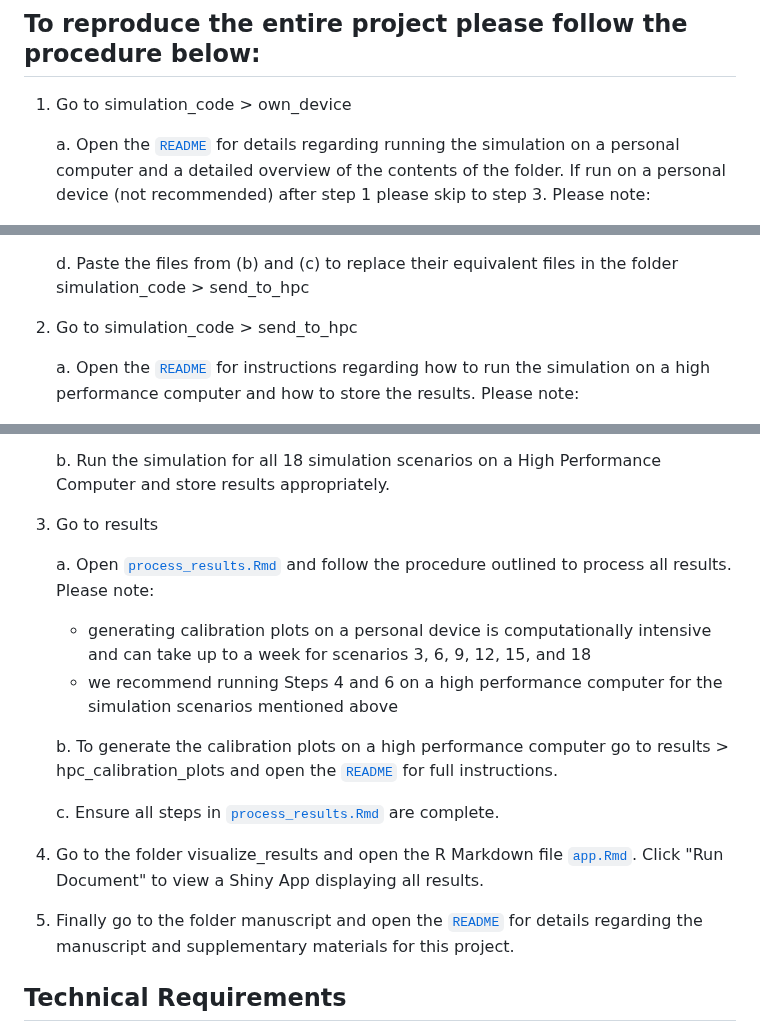
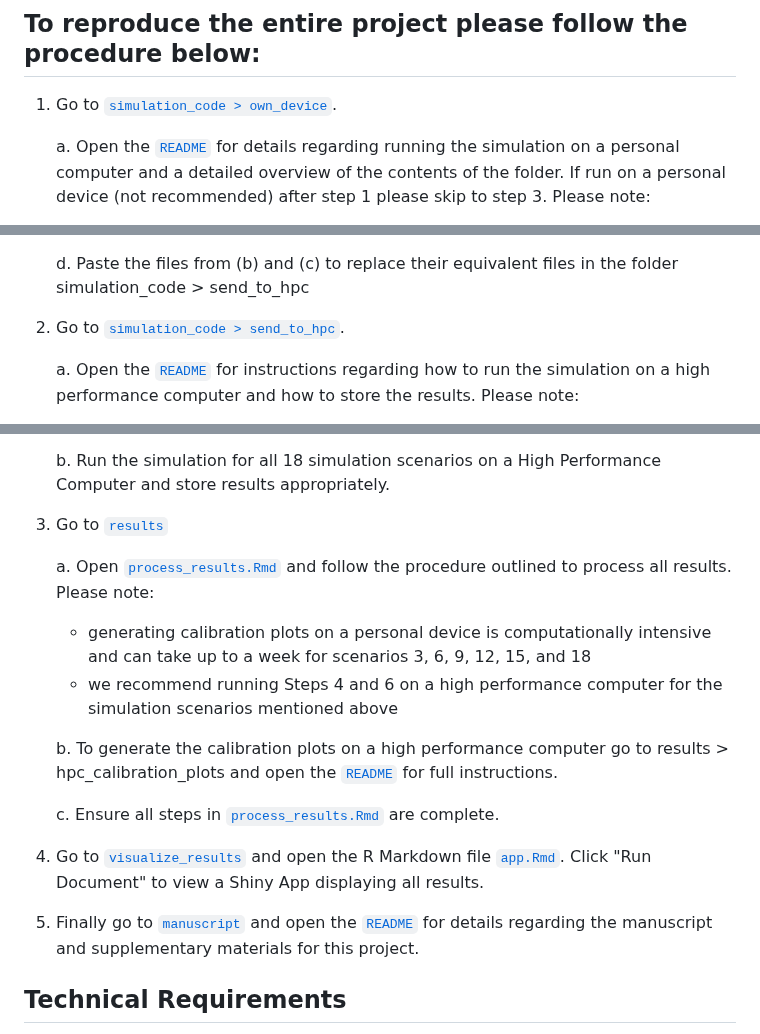
Before and after one commit to alexcarriero/class_imbalance_project, a Markdown page: README.md, 3 parts joined by grey strips. Rendered like a GitHub page.

```diff
--- a/README.md
+++ b/README.md
@@ -27,7 +27,7 @@ Email: a.j.carriero@students.uu.nl
 
 ## To reproduce the entire project please follow the procedure below:
 
-1.  Go to simulation_code > own_device
+1.  Go to [`simulation_code > own_device`](./simulation_code/own_device).
 
      a. Open the [`README`](./simulation_code/own_device/README.txt) for details regarding running the simulation on a personal computer and a detailed overview of the contents of the folder.  If run on a personal device (not recommended) after step 1 please skip to step 3. Please note:
 
@@ -43,7 +43,7 @@ Email: a.j.carriero@students.uu.nl
      d. Paste the files from (b) and (c) to replace their equivalent files in the folder simulation_code > send_to_hpc
 
 
-2.  Go to simulation_code > send_to_hpc
+2.  Go to [`simulation_code > send_to_hpc`](./simulation_code/send_to_hpc).
 
     a. Open the [`README`](./simulation_code/send_to_hpc/README.txt) for instructions regarding how to run the simulation on a high performance computer and how to store the results. Please note:
 
@@ -57,7 +57,7 @@ Email: a.j.carriero@students.uu.nl
 
 
 
-3.  Go to results
+3.  Go to [`results`](./results)
 
  	a. Open [`process_results.Rmd`](./results/process_results.Rmd) and follow the procedure outlined to process all results. Please note:
 
@@ -73,11 +73,11 @@ Email: a.j.carriero@students.uu.nl
 
 
 
-4.  Go to the folder  visualize_results and open the R Markdown file [`app.Rmd`](./visualize_results/app.Rmd).  Click "Run Document" to view a Shiny App displaying all results.
+4.  Go to [`visualize_results`](./visualize_results) and open the R Markdown file [`app.Rmd`](./visualize_results/app.Rmd).  Click "Run Document" to view a Shiny App displaying all results.
 
 
 
-5.  Finally go to the folder manuscript and open the [`README`](./manuscript/README.txt) for details regarding the manuscript and
+5.  Finally go to [`manuscript`](./manuscript) and open the [`README`](./manuscript/README.txt) for details regarding the manuscript and
     supplementary materials for this project.
 
 
```
